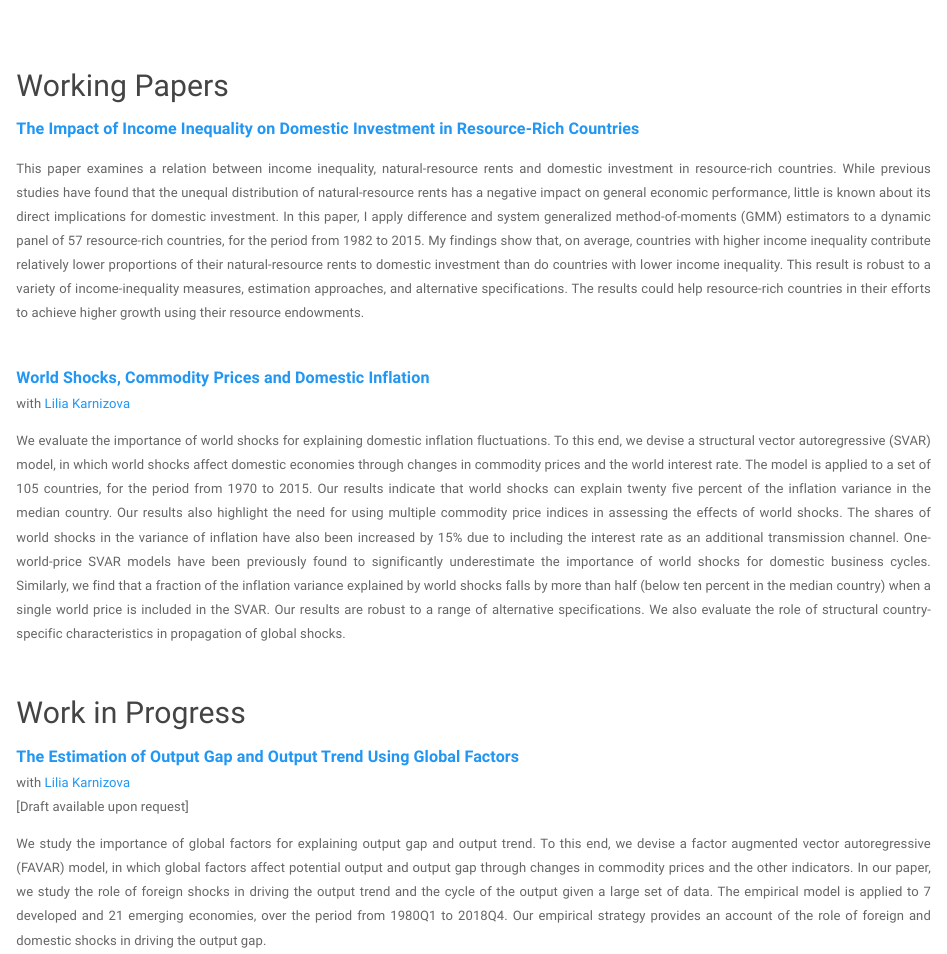
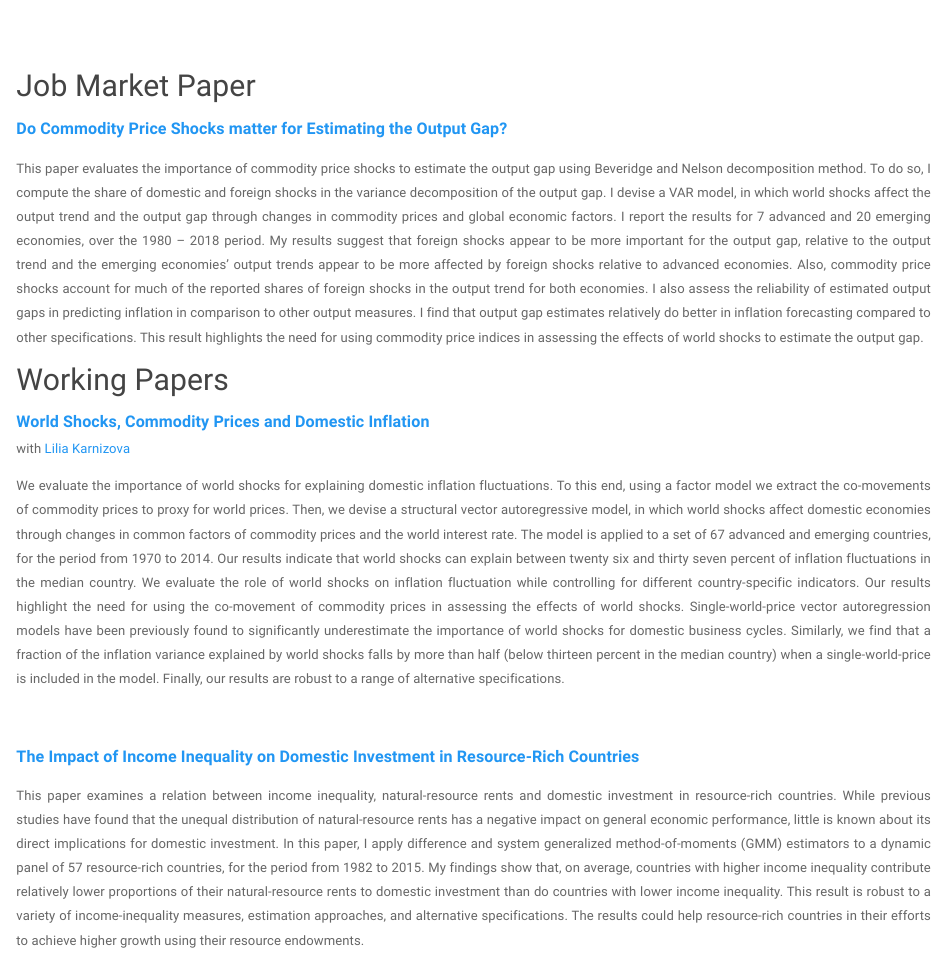
Before and after one commit to Davarzani86/Farzaneh, an R Markdown document (research.rmd): the page in a window 1100 px wide, from 70 px down. Rendered offline with R 4.5, knitr and Pandoc, with nearby package versions; a font, style sheet, LaTeX package, included part or bibliography that could not be used is replaced or left out.

Commit message:
Add files via upload

```diff
--- a/research.rmd
+++ b/research.rmd
@@ -4,13 +4,13 @@
 <br>
 <br>
 
+## Job Market Paper
+ <font size="3">[<b>Do Commodity Price Shocks matter for Estimating the Output Gap? </b>](3rdPaper.pdf)</font> <br>
+
+<div style="text-align: justify">
+This paper evaluates the importance of commodity price shocks to estimate the output gap using Beveridge and Nelson decomposition method. To do so, I compute the share of domestic and foreign shocks in the variance decomposition of the output gap. I devise a VAR model, in which world shocks affect the output trend and the output gap through changes in commodity prices and global economic factors. I report the results for 7 advanced and 20 emerging economies, over the 1980 -- 2018 period. My results suggest that foreign shocks appear to be more important for the output gap, relative to the output trend and the emerging economies' output trends appear to be more affected by foreign shocks relative to advanced economies. Also, commodity price shocks account for much of the reported shares of foreign shocks in the output trend for both economies. I also assess the reliability of estimated output gaps in predicting inflation in comparison to other output measures. I find that output gap estimates relatively do better in inflation forecasting compared to other specifications. This result highlights the need for using commodity price indices in assessing the effects of world shocks to estimate the output gap.
+
 ## Working Papers
-
- <font size="3">[<b>The Impact of Income Inequality on Domestic Investment in Resource-Rich Countries </b>](1stPaper.pdf)</font> <br>
-
-
-<div style="text-align: justify">This paper examines a relation between income inequality, natural-resource rents and domestic investment in resource-rich countries. While previous studies have found that the unequal distribution of natural-resource rents has a negative impact on general economic performance, little is known about its direct implications for domestic investment. In this paper, I apply difference and system generalized method-of-moments (GMM) estimators to a dynamic panel of 57 resource-rich countries, for the period from 1982 to 2015. My findings show that, on average, countries with higher income inequality contribute relatively lower proportions of their natural-resource rents to domestic investment than do countries with lower income inequality. This result is robust to a variety of income-inequality measures, estimation approaches, and alternative specifications. The results could help resource-rich countries in their efforts to achieve higher growth using their resource endowments.</div>
-<br>
 
 <font size="3">[<b>World Shocks, Commodity Prices and Domestic Inflation</b>](2ndPaper.pdf)</font> <br>
 with [Lilia Karnizova](https://uniweb.uottawa.ca/?lang=fr#!/members/914)<br>
@@ -18,17 +18,13 @@ with [Lilia Karnizova](https://uniweb.uottawa.ca/?lang=fr#!/members/914)<br>
 
 
 <div style="text-align: justify">
-We evaluate the importance of world shocks for explaining domestic inflation fluctuations. To this end, we devise a structural vector autoregressive (SVAR) model, in which world shocks affect domestic economies through changes in commodity prices and the world interest rate. The model is applied to a set of 105 countries, for the period from 1970 to 2015. Our results indicate that world shocks can explain twenty five percent of the inflation variance in the median country. Our results also highlight the need for using multiple commodity price indices in assessing the effects of world shocks. The shares of world shocks in the variance of inflation have also been increased by 15% due to including the interest rate as an additional transmission channel. One-world-price SVAR models have been previously found to significantly underestimate the importance of world shocks for domestic business cycles. Similarly, we find that a fraction of the inflation variance explained by world shocks falls by more than half (below ten percent in the median country) when a single world price is included in the SVAR. Our results are robust to a range of alternative specifications. We also evaluate the role of structural country-specific characteristics in propagation of global shocks.
+We evaluate the importance of world shocks for explaining domestic inflation fluctuations. To this end, using a factor model we extract the co-movements of commodity prices to proxy for world prices. Then, we devise a structural vector autoregressive model, in which world shocks affect domestic economies through changes in common factors of commodity prices and the world interest rate. The model is applied to a set of 67 advanced and emerging countries, for the period from 1970 to 2014. Our results indicate that world shocks can explain between twenty six and thirty seven percent of inflation fluctuations in the median country. We evaluate the role of world shocks on inflation fluctuation while controlling for different country-specific indicators. Our results highlight the need for using the co-movement of commodity prices in assessing the effects of world shocks. Single-world-price vector autoregression models have been previously found to significantly underestimate the importance of world shocks for domestic business cycles. Similarly, we find that a fraction of the inflation variance explained by world shocks falls by more than half (below thirteen percent in the median country) when a single-world-price is included in the model. Finally, our results are robust to a range of alternative specifications.
 
  </div>
 <br>
 
-## Work in Progress
 
-<font size="3">[<b>The Estimation of Output Gap and Output Trend
-Using Global Factors</b>]()</font> <br>
-with [Lilia Karnizova](https://uniweb.uottawa.ca/?lang=fr#!/members/914)<br>
-[Draft available upon request] <br>
+ <font size="3">[<b>The Impact of Income Inequality on Domestic Investment in Resource-Rich Countries </b>](1stPaper.pdf)</font> <br>
 
-<div style="text-align: justify">
-We study the importance of global factors for explaining output gap and output trend. To this end, we devise a factor augmented vector autoregressive (FAVAR) model, in which global factors affect potential output and output gap through changes in commodity prices and the other indicators. In our paper, we study the role of foreign shocks in driving the output trend and the cycle of the output given a large set of data. The empirical model is applied to 7 developed and 21 emerging economies, over the period from 1980Q1 to 2018Q4. Our empirical strategy provides an account of the role of foreign and domestic shocks in driving the output gap.
+<div style="text-align: justify">This paper examines a relation between income inequality, natural-resource rents and domestic investment in resource-rich countries. While previous studies have found that the unequal distribution of natural-resource rents has a negative impact on general economic performance, little is known about its direct implications for domestic investment. In this paper, I apply difference and system generalized method-of-moments (GMM) estimators to a dynamic panel of 57 resource-rich countries, for the period from 1982 to 2015. My findings show that, on average, countries with higher income inequality contribute relatively lower proportions of their natural-resource rents to domestic investment than do countries with lower income inequality. This result is robust to a variety of income-inequality measures, estimation approaches, and alternative specifications. The results could help resource-rich countries in their efforts to achieve higher growth using their resource endowments.</div>
+<br>
```
Also changed, not shown: index.Rmd (+2 -2 lines), teaching.Rmd (+1 -1 lines), 1stPaper.pdf, index.html, research.html, teaching.html, 1 other file.
